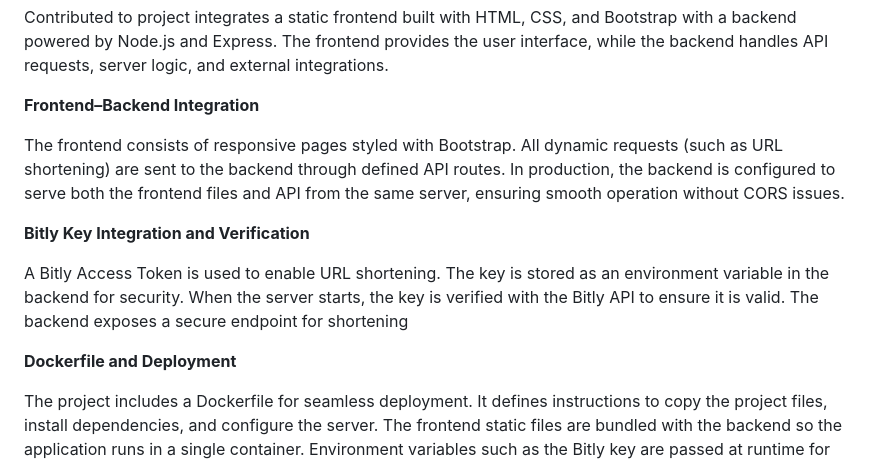
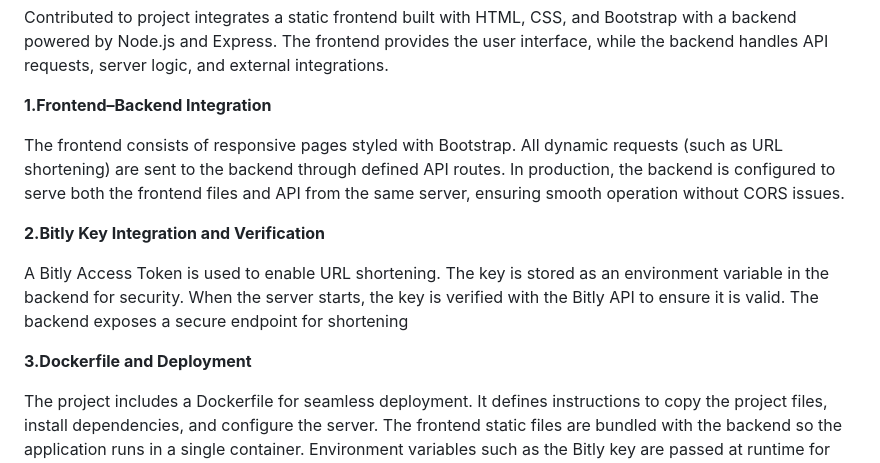
Before and after one commit to navyasreeannem/URLShortnerService, a Markdown page: README.md, the part around the change. Drawn GitHub-style.

```diff
--- a/README.md
+++ b/README.md
@@ -79,20 +79,20 @@ This project includes a `Dockerfile` so you can run it easily inside a container
 Contributed to project integrates a static frontend built with HTML, CSS, and Bootstrap with a backend powered by Node.js and Express. The frontend provides the user interface, while the backend handles API requests, server logic, and external integrations.
 
 
-**Frontend–Backend Integration**
+**1.Frontend–Backend Integration**
 
 The frontend consists of responsive pages styled with Bootstrap.
 All dynamic requests (such as URL shortening) are sent to the backend through defined API routes.
 In production, the backend is configured to serve both the frontend files and API from the same server, ensuring smooth operation without CORS issues.
 
-**Bitly Key Integration and Verification**
+**2.Bitly Key Integration and Verification**
 
 A Bitly Access Token is used to enable URL shortening.
 The key is stored as an environment variable in the backend for security.
 When the server starts, the key is verified with the Bitly API to ensure it is valid.
 The backend exposes a secure endpoint for shortening
 
-**Dockerfile and Deployment**
+**3.Dockerfile and Deployment**
 
 The project includes a Dockerfile for seamless deployment.
 It defines instructions to copy the project files, install dependencies, and configure the server.
```
